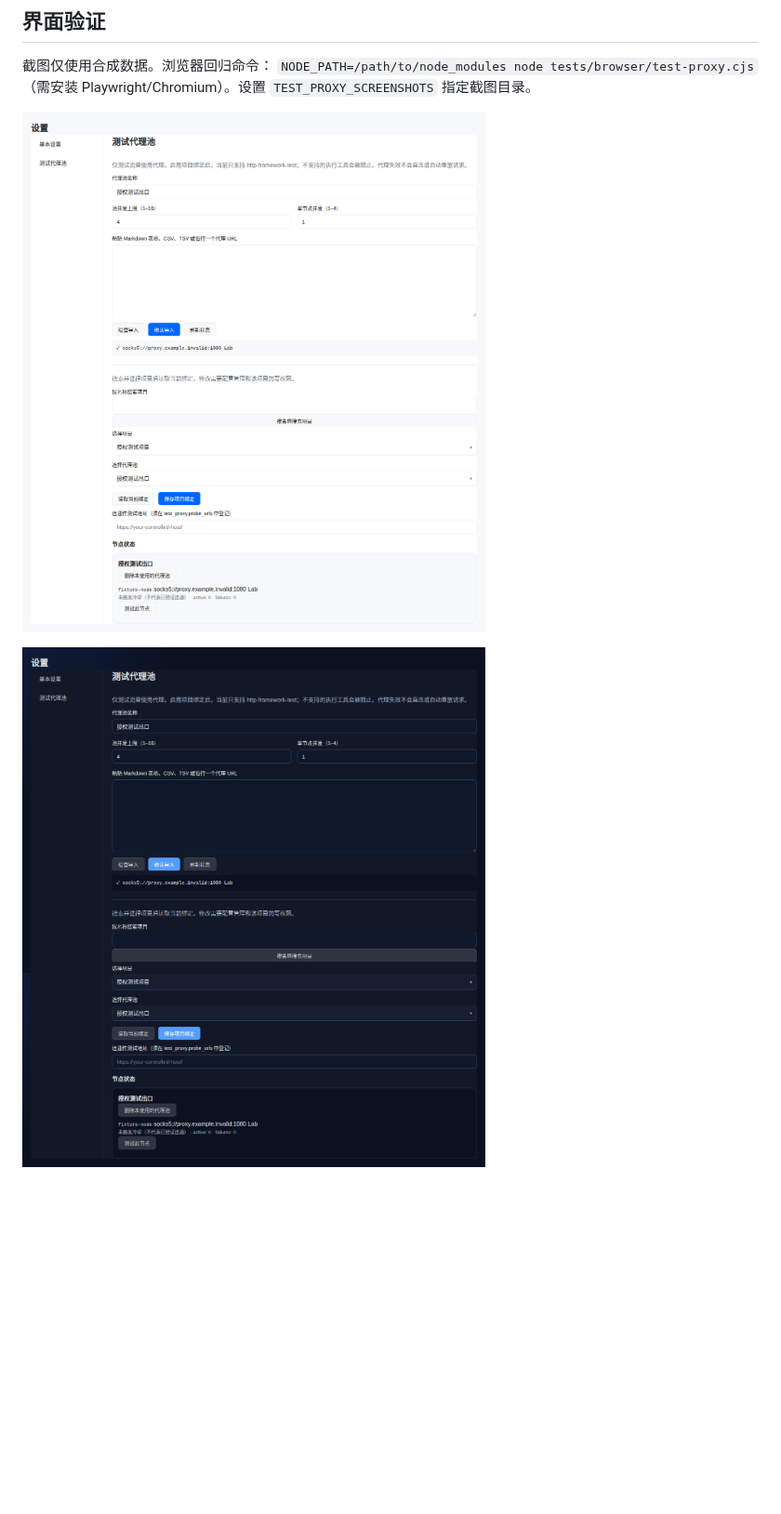
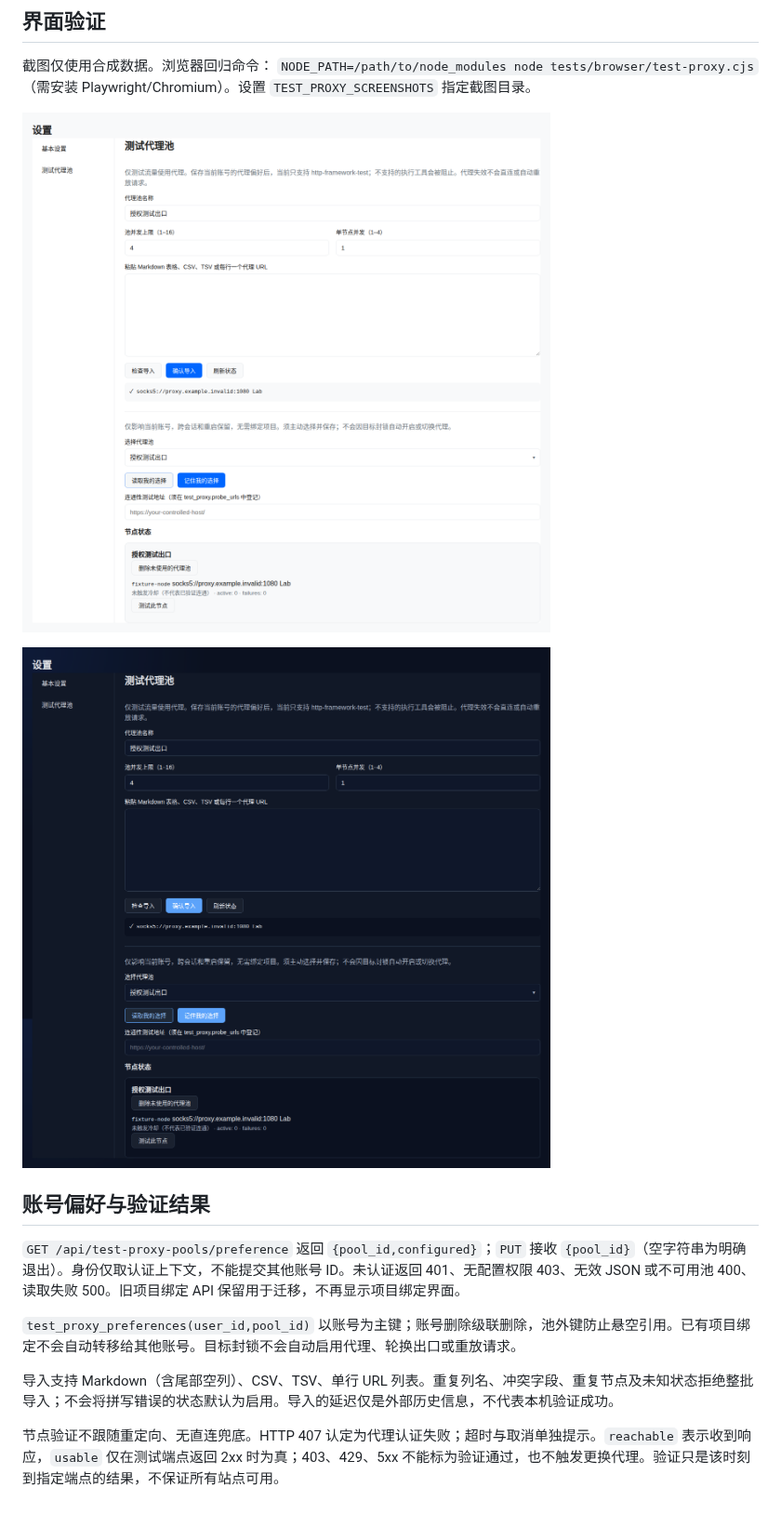
Before and after one commit to zwdemz/CyberStrikeAI-EV, a Markdown page: docs/zh-CN/test-proxy-pools.md, the part around one of its changes. Shown at 93% size. Drawn GitHub-style; pictures changed too: images/test-proxy/dark.png, images/test-proxy/light.png; blank space fills up the shorter version.

```diff
--- a/docs/zh-CN/test-proxy-pools.md
+++ b/docs/zh-CN/test-proxy-pools.md
@@ -82,3 +82,13 @@ go build -p 2 -o cyberstrike-ai ./cmd/server
 ![Light theme](../../images/test-proxy/light.png)
 
 ![Dark theme](../../images/test-proxy/dark.png)
+
+## 账号偏好与验证结果
+
+`GET /api/test-proxy-pools/preference` 返回 `{pool_id,configured}`；`PUT` 接收 `{pool_id}`（空字符串为明确退出）。身份仅取认证上下文，不能提交其他账号 ID。未认证返回 401、无配置权限 403、无效 JSON 或不可用池 400、读取失败 500。旧项目绑定 API 保留用于迁移，不再显示项目绑定界面。
+
+`test_proxy_preferences(user_id,pool_id)` 以账号为主键；账号删除级联删除，池外键防止悬空引用。已有项目绑定不会自动转移给其他账号。目标封锁不会自动启用代理、轮换出口或重放请求。
+
+导入支持 Markdown（含尾部空列）、CSV、TSV、单行 URL 列表。重复列名、冲突字段、重复节点及未知状态拒绝整批导入；不会将拼写错误的状态默认为启用。导入的延迟仅是外部历史信息，不代表本机验证成功。
+
+节点验证不跟随重定向、无直连兜底。HTTP 407 认定为代理认证失败；超时与取消单独提示。`reachable` 表示收到响应，`usable` 仅在测试端点返回 2xx 时为真；403、429、5xx 不能标为验证通过，也不触发更换代理。验证只是该时刻到指定端点的结果，不保证所有站点可用。
```
Also changed, not shown: other parts of docs/zh-CN/test-proxy-pools.md (+5 -5 lines), docs/en-US/test-proxy-pools.md (+13 -3 lines), 11 other files.
